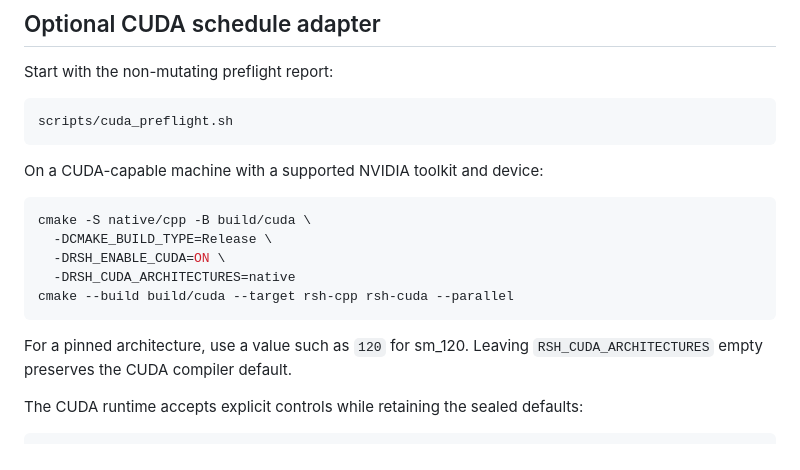
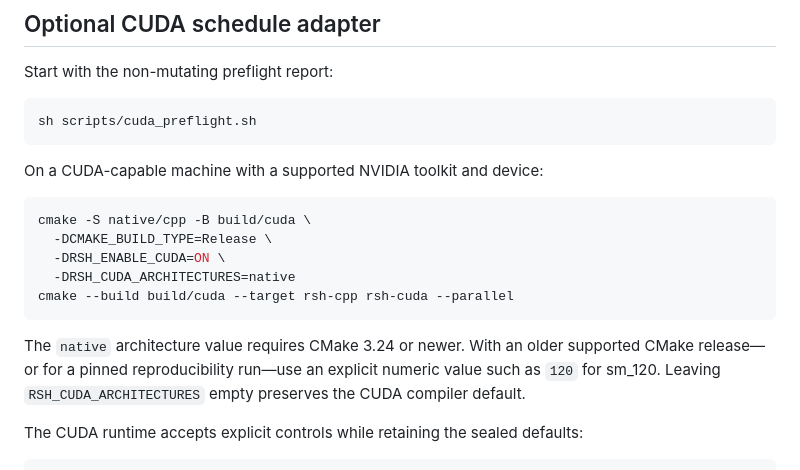
Before and after one commit to QSOLKCB/RSH, a Markdown page: README.md, the part around the change. Rendered like a GitHub page.

Commit message:
Clarify portable CUDA setup commands

````diff
--- a/README.md
+++ b/README.md
@@ -192,7 +192,7 @@ python3 scripts/test_cpp_ffi.py \
 Start with the non-mutating preflight report:
 
 ```bash
-scripts/cuda_preflight.sh
+sh scripts/cuda_preflight.sh
 ```
 
 On a CUDA-capable machine with a supported NVIDIA toolkit and device:
@@ -205,8 +205,10 @@ cmake -S native/cpp -B build/cuda \
 cmake --build build/cuda --target rsh-cpp rsh-cuda --parallel
 ```
 
-For a pinned architecture, use a value such as `120` for sm_120. Leaving
-`RSH_CUDA_ARCHITECTURES` empty preserves the CUDA compiler default.
+The `native` architecture value requires CMake 3.24 or newer. With an older
+supported CMake release—or for a pinned reproducibility run—use an explicit
+numeric value such as `120` for sm_120. Leaving `RSH_CUDA_ARCHITECTURES` empty
+preserves the CUDA compiler default.
 
 The CUDA runtime accepts explicit controls while retaining the sealed defaults:
 
````
